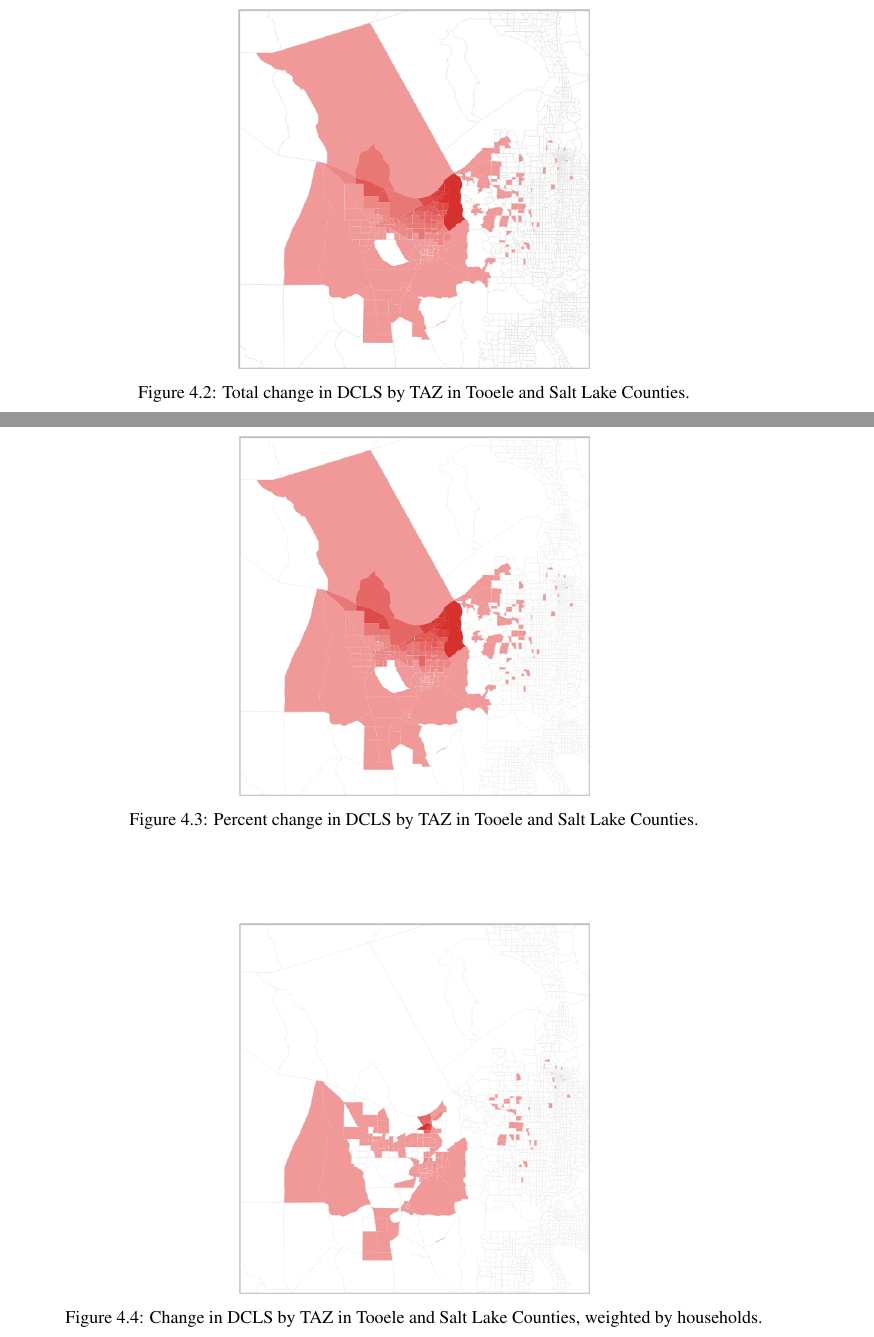
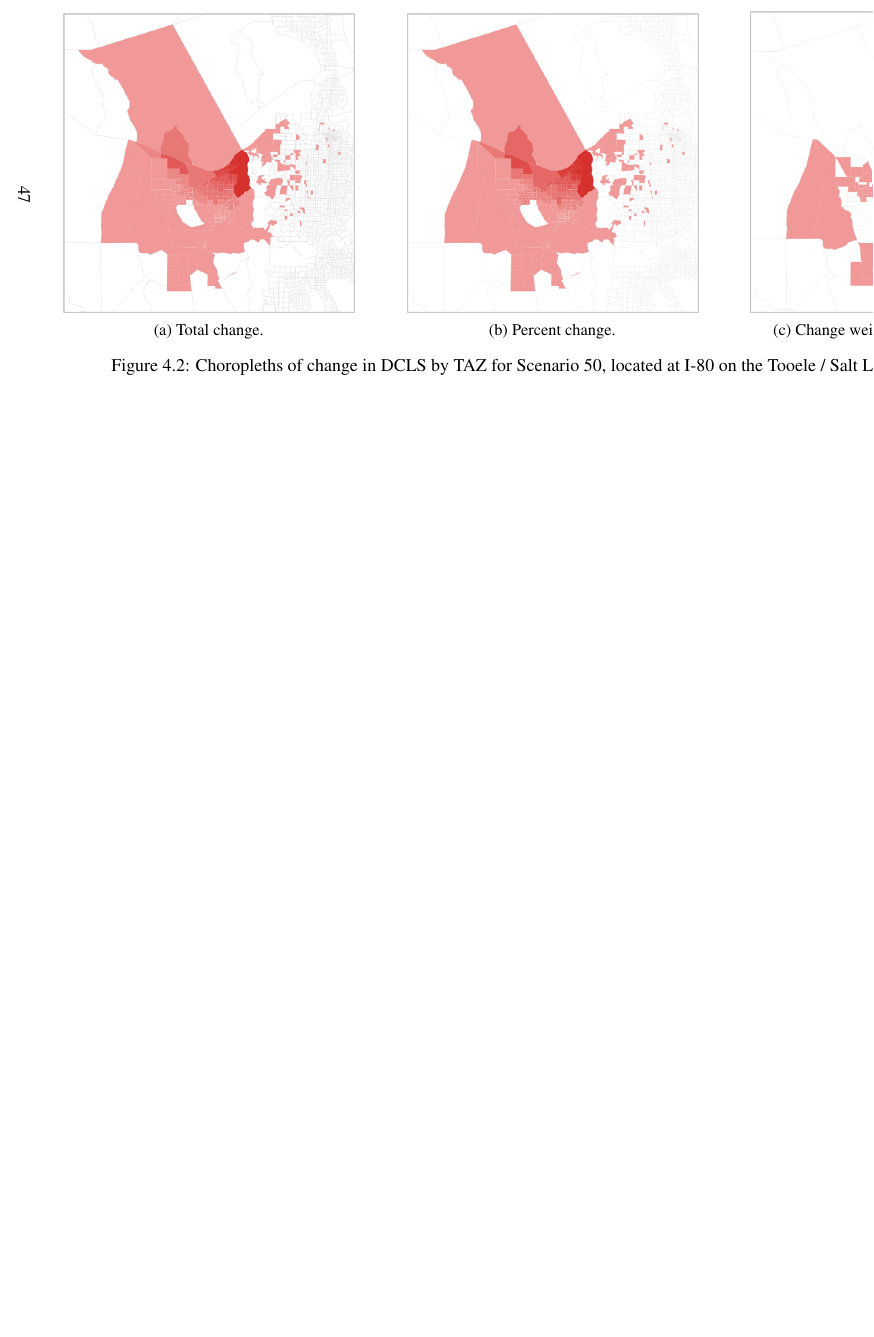
Before and after one commit to barnesmaxmax/resiliency_thesis, a LaTeX thesis (BYU_ME_Thesis_Template 2/master.tex, which reads BYU_ME_Thesis_Template 2/chapter4.tex): two parts of pages 58 and 59 of 80 before the commit and part of page 59 of 80 after it, the two joined at a grey line, cut at the place of the change, the shorter picture padded with empty space. Compiled offline with pdfLaTeX.

Commit message:
Add landscape page of choropleths

```diff
--- a/BYU_ME_Thesis_Template 2/chapter4.tex
+++ b/BYU_ME_Thesis_Template 2/chapter4.tex
@@ -109,8 +109,4 @@ number of households located within a TAZ is calculated using,
 \end{equation}
 is shown in Figure \ref{fig:hhmap}. In each of these choropleths,
 darker red zones represent zones with greater change when compared with lighter zones.
-\begin{figure}[H]
-\begin{center}
-{\centering \includegraphics[width=0.50\linewidth]{figures/chapter4/totalchangechoropleth.png}}
 
-\caption{Total change in DCLS by TAZ in Tooele and Salt Lake Counties.}
@@ -120,6 +140,2 @@ darker red zones represent zones with greater change when compared with lighter
 
-\begin{figure}[H]
-\begin{center}
-{\centering \includegraphics[width=0.50\linewidth]{figures/chapter4/percentchangechoropleth.png}}
 
-\caption{Percent change in DCLS by TAZ in Tooele and Salt Lake Counties.}
@@ -130,19 +142,3 @@ darker red zones represent zones with greater change when compared with lighter
-\begin{figure}[H]
-  \squeezeup
-\begin{center}
-{\centering \includegraphics[width=0.50\linewidth]{figures/chapter4/populationweightedchangechoropleth.png}}
-
-\caption{Change in DCLS by TAZ in Tooele and Salt Lake Counties, weighted by households.}
-\label{fig:hhmap}
-\end{center}
-\end{figure}
-
-\squeezeup
-\squeezeup
-\squeezeup
-\squeezeup
-\squeezeup
-\pagebreak
 Overall, two key findings are drawn from this localized analysis of the changes caused by linkn loss at the Tooele/Salt Lake County Line:
 \begin{itemize}
   \item {Cost estimates are different by trip purpose and overall depending on
--- a/BYU_ME_Thesis_Template 2/master.tex
+++ b/BYU_ME_Thesis_Template 2/master.tex
@@ -61,6 +61,7 @@
 \usepackage{natbib}												%	allows for citations
 \usepackage{mathptmx}
 \usepackage{textcomp}
+\usepackage{pdflscape}
 \usepackage{float}											%	improves the interface for defining floating objects
 \usepackage{rotating}
 \newcommand{\squeezeup}{\vspace{-2.5mm}}
```
Also changed, not shown: BYU_ME_Thesis_Template 2/chapter4.tex (34 more changed lines), 1 other file.
